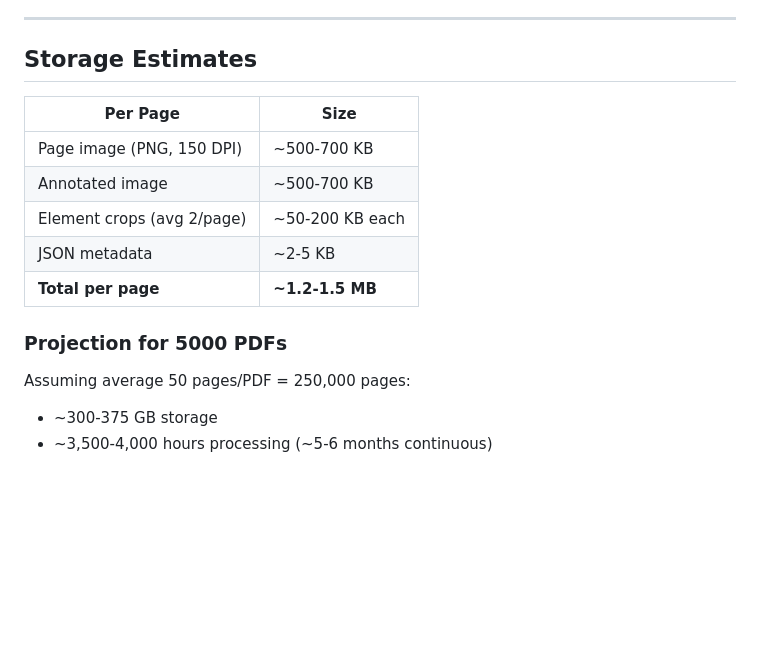
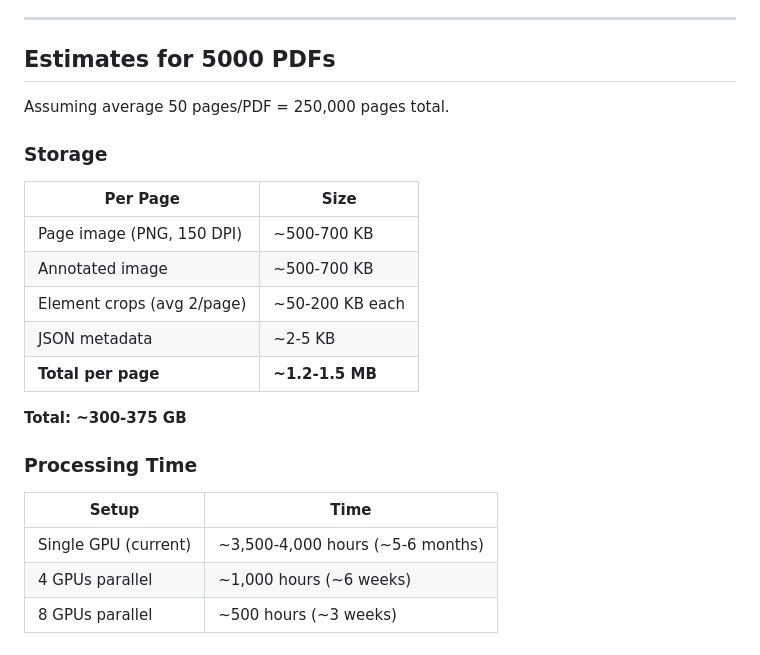
Before and after one commit to ominiverdi/osgeo-library, a Markdown page: docs/EXTRACTIONS.md, the part around the change. Drawn GitHub-style; blank space fills up the shorter version.

Commit message:
Clean up estimates section: split storage and processing time

```diff
--- a/docs/EXTRACTIONS.md
+++ b/docs/EXTRACTIONS.md
@@ -134,7 +134,11 @@ Full element list will be generated when extraction completes.
 
 ---
 
-## Storage Estimates
+## Estimates for 5000 PDFs
+
+Assuming average 50 pages/PDF = 250,000 pages total.
+
+### Storage
 
 | Per Page | Size |
 |----------|------|
@@ -144,8 +148,12 @@ Full element list will be generated when extraction completes.
 | JSON metadata | ~2-5 KB |
 | **Total per page** | **~1.2-1.5 MB** |
 
-### Projection for 5000 PDFs
+**Total: ~300-375 GB**
 
-Assuming average 50 pages/PDF = 250,000 pages:
-- ~300-375 GB storage
-- ~3,500-4,000 hours processing (~5-6 months continuous)
+### Processing Time
+
+| Setup | Time |
+|-------|------|
+| Single GPU (current) | ~3,500-4,000 hours (~5-6 months) |
+| 4 GPUs parallel | ~1,000 hours (~6 weeks) |
+| 8 GPUs parallel | ~500 hours (~3 weeks) |
```
